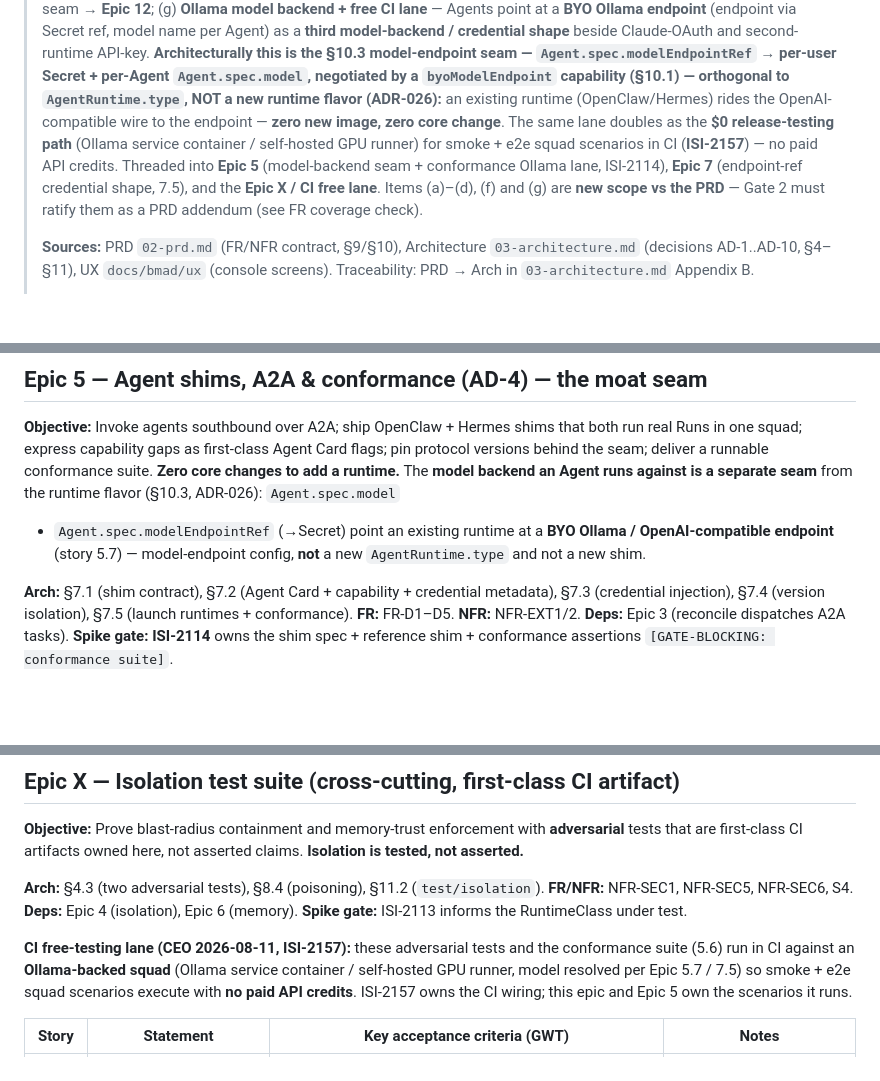
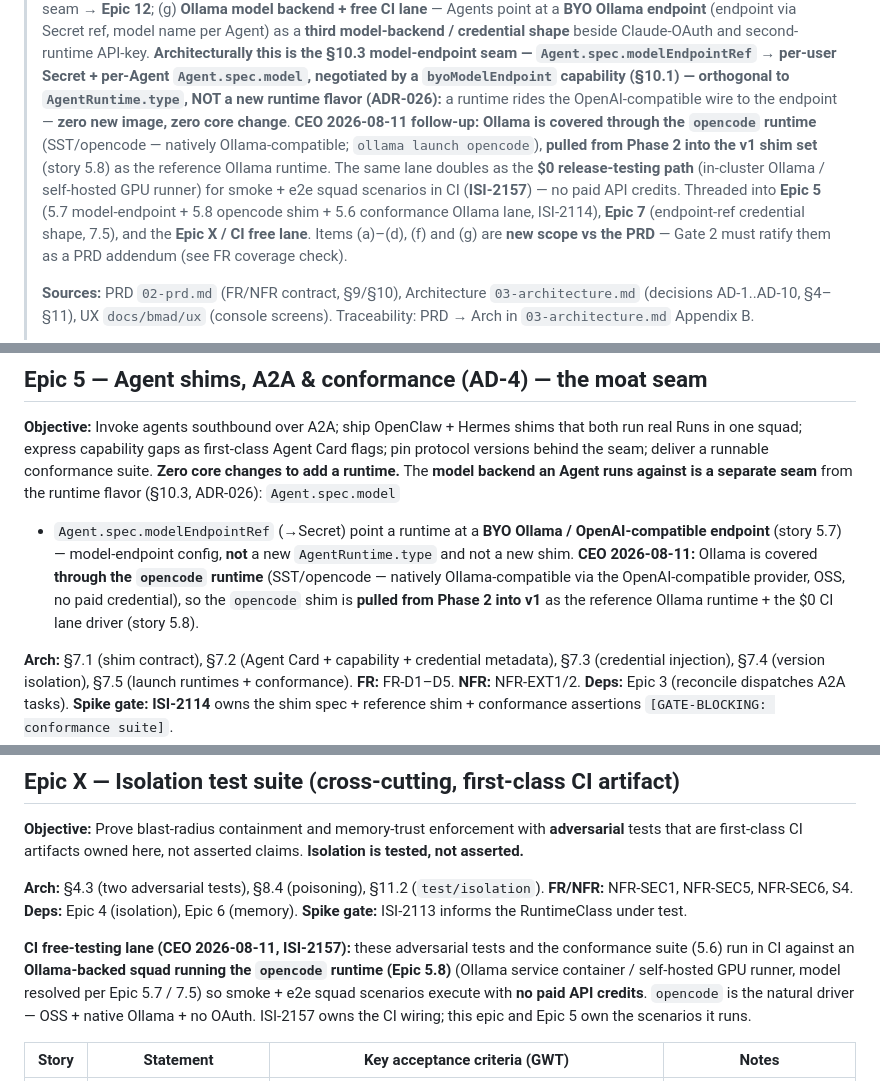
Before and after one commit to K8squad/K8squad-website, a Markdown page: docs/bmad/epics.md, 3 parts joined by grey strips. Rendered like a GitHub page; blank space fills up the shorter version.

Commit message:
epics: cover Ollama through the opencode runtime (CEO follow-up)
opencode (SST) is natively Ollama-compatible (OpenAI-compatible provider,
baseURL :11434/v1; ollama launch opencode). Per CEO 2026-08-11, cover Ollama
through opencode: pull the opencode shim from Phase 2 into the v1 shim set
{OpenClaw, Hermes, opencode} as the reference Ollama runtime + $0 CI-lane
driver (ISI-2157). New story 5.8; threaded through 5.5/5.6/5.7, Epic 7.5, the
Epic X CI lane, and header (g). v1-scope change - Gate 2 must ratify.

Co-Authored-By: Paperclip <noreply@paperclip.ing>

```diff
--- a/docs/bmad/epics.md
+++ b/docs/bmad/epics.md
@@ -26,11 +26,14 @@
 > shape** beside Claude-OAuth and second-runtime API-key. **Architecturally this is the §10.3
 > model-endpoint seam — `Agent.spec.modelEndpointRef` → per-user Secret + per-Agent `Agent.spec.model`,
 > negotiated by a `byoModelEndpoint` capability (§10.1) — orthogonal to `AgentRuntime.type`, NOT a new
-> runtime flavor (ADR-026):** an existing runtime (OpenClaw/Hermes) rides the OpenAI-compatible wire to
-> the endpoint — **zero new image, zero core change**. The same lane doubles as the **$0 release-testing path** (Ollama service
-> container / self-hosted GPU runner) for smoke + e2e squad scenarios in CI (**ISI-2157**) — no paid API
-> credits. Threaded into **Epic 5** (model-backend seam + conformance Ollama lane, ISI-2114), **Epic 7**
-> (endpoint-ref credential shape, 7.5), and the **Epic X / CI free lane**. Items (a)–(d), (f) and (g)
+> runtime flavor (ADR-026):** a runtime rides the OpenAI-compatible wire to the endpoint — **zero new
+> image, zero core change**. **CEO 2026-08-11 follow-up: Ollama is covered through the `opencode` runtime**
+> (SST/opencode — natively Ollama-compatible; `ollama launch opencode`), **pulled from Phase 2 into the
+> v1 shim set** (story 5.8) as the reference Ollama runtime. The same lane doubles as the **$0
+> release-testing path** (in-cluster Ollama / self-hosted GPU runner) for smoke + e2e squad scenarios in
+> CI (**ISI-2157**) — no paid API credits. Threaded into **Epic 5** (5.7 model-endpoint + 5.8 opencode
+> shim + 5.6 conformance Ollama lane, ISI-2114), **Epic 7** (endpoint-ref credential shape, 7.5), and the
+> **Epic X / CI free lane**. Items (a)–(d), (f) and (g)
 > are **new scope vs the PRD** — Gate 2 must ratify them as a PRD addendum (see FR coverage check).
 >
 > **Sources:** PRD `02-prd.md` (FR/NFR contract, §9/§10), Architecture `03-architecture.md`
@@ -163,8 +166,11 @@ tenancy), §9.2 (egress), §9.3 (workspace + concurrent Runs). **FR:** FR-C2, FR
 in one squad; express capability gaps as first-class Agent Card flags; pin protocol versions behind the
 seam; deliver a runnable conformance suite. **Zero core changes to add a runtime.** The **model backend
 an Agent runs against is a separate seam** from the runtime flavor (§10.3, ADR-026): `Agent.spec.model`
-+ `Agent.spec.modelEndpointRef` (→Secret) point an existing runtime at a **BYO Ollama / OpenAI-compatible
++ `Agent.spec.modelEndpointRef` (→Secret) point a runtime at a **BYO Ollama / OpenAI-compatible
 endpoint** (story 5.7) — model-endpoint config, **not** a new `AgentRuntime.type` and not a new shim.
+**CEO 2026-08-11:** Ollama is covered **through the `opencode` runtime** (SST/opencode — natively
+Ollama-compatible via the OpenAI-compatible provider, OSS, no paid credential), so the `opencode` shim
+is **pulled from Phase 2 into v1** as the reference Ollama runtime + the $0 CI lane driver (story 5.8).
 
 **Arch:** §7.1 (shim contract), §7.2 (Agent Card + capability + credential metadata), §7.3 (credential
 injection), §7.4 (version isolation), §7.5 (launch runtimes + conformance). **FR:** FR-D1–D5. **NFR:**
@@ -347,9 +354,10 @@ NFR-SEC5, NFR-SEC6, S4. **Deps:** Epic 4 (isolation), Epic 6 (memory). **Spike g
 the RuntimeClass under test.
 
 **CI free-testing lane (CEO 2026-08-11, ISI-2157):** these adversarial tests and the conformance suite
-(5.6) run in CI against an **Ollama-backed squad** (Ollama service container / self-hosted GPU runner,
-model resolved per Epic 5.7 / 7.5) so smoke + e2e squad scenarios execute with **no paid API credits**.
-ISI-2157 owns the CI wiring; this epic and Epic 5 own the scenarios it runs.
+(5.6) run in CI against an **Ollama-backed squad running the `opencode` runtime (Epic 5.8)** (Ollama
+service container / self-hosted GPU runner, model resolved per Epic 5.7 / 7.5) so smoke + e2e squad
+scenarios execute with **no paid API credits**. `opencode` is the natural driver — OSS + native Ollama +
+no OAuth. ISI-2157 owns the CI wiring; this epic and Epic 5 own the scenarios it runs.
 
 | Story | Statement | Key acceptance criteria (GWT) | Notes |
 |-------|-----------|-------------------------------|-------|
```
Also changed, not shown: other parts of docs/bmad/epics.md (+4 -3 lines).
